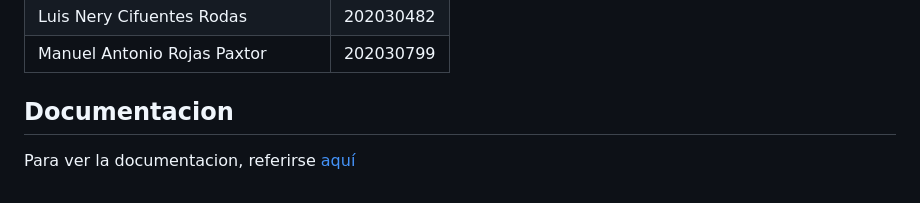
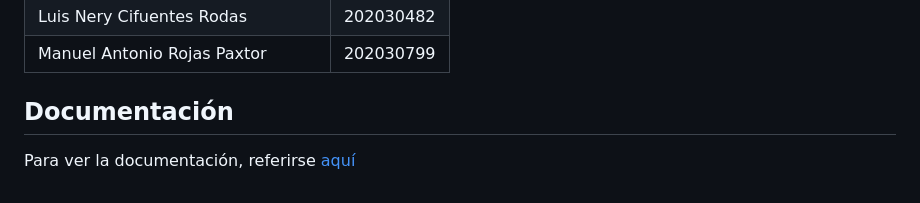
Before and after one commit to LuisCif-20/AYD2_V1S2025_PROYECTO_G9, a Markdown page: README.md, the part around the change printed below. Drawn GitHub-style.

```diff
--- a/README.md
+++ b/README.md
@@ -11,5 +16,5 @@ Proyecto realizado por:
 | Luis Nery Cifuentes Rodas                | 202030482 |
 | Manuel Antonio Rojas Paxtor              | 202030799 |
 
-## Documentacion
-Para ver la documentacion, referirse [aquí](./docs/)
+## Documentación
+Para ver la documentación, referirse [aquí](./docs/)
```
Also changed, not shown: other parts of README.md (+6 -1 lines), docs/README.md (+3 -0 lines), docs/assets/architecture/blocks-diagram-IMPORCOMGUA.png (added), docs/assets/logo-IMPORCOMGUA.png (added).
